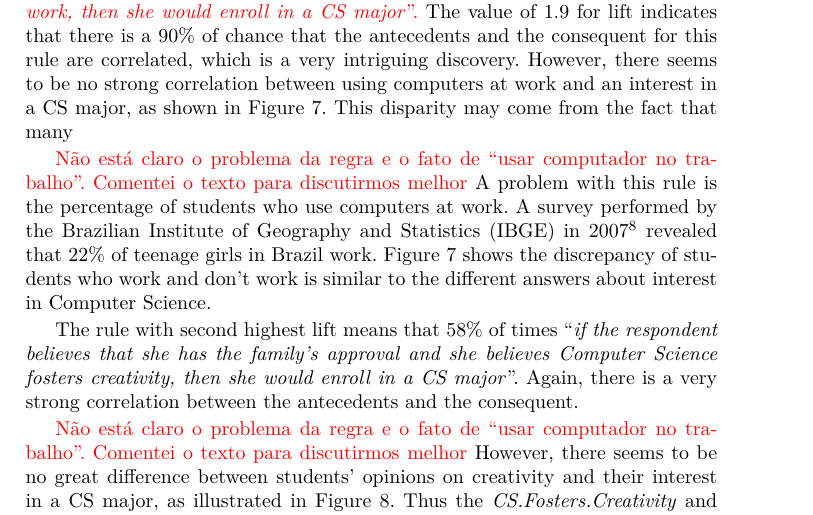
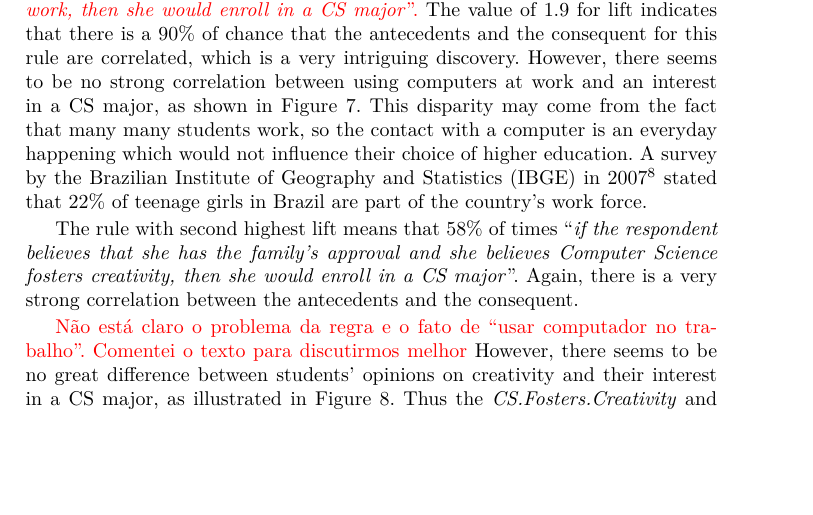
Before and after one commit to rnmourao/women_computer_science, a LaTeX thesis (dexa/dexa2017.tex, which reads dexa/4_Results.tex): part of page 7 of 18, cut so that both start at the same text, the shorter picture padded with empty space. Compiled offline with pdfLaTeX.

Commit message:
Ajuste do texto.

```diff
--- a/dexa/4_Results.tex
+++ b/dexa/4_Results.tex
@@ -27,10 +27,7 @@ The clearest information from this result was the presence of the \mbox{\emph{Fa
 \label{fig:plot.Family.Approves.CS.Major}%
 \end{figure}%
 
-The rule with highest lift (first in Figure~\ref{fig:apriori}) also had the highest confidence level; so we can say that \gnramos{there is 59\% chance for the rule ``\emph{if the respondent believes that she has the family's approval and she does not use a computer at work, then she would enroll in a CS major}''.} The value of 1.9 for lift indicates that there is a 90\% of chance that the antecedents and the consequent for this rule are correlated, which is a very intriguing discovery. However, there seems to be no strong correlation between using computers at work and an interest in a CS major, as shown in Figure~\ref{fig:plot.Uses.Computer.At.Work}. This disparity may come from the fact that many
-
-\gnramos{Não está claro o problema da regra e o fato de ``usar computador no trabalho''. Comentei o texto para discutirmos melhor}
-A problem with this rule is the percentage of students who use computers at work. A survey performed by the Brazilian Institute of Geography and Statistics (IBGE) in 2007\footnote{\url{http://goo.gl/R6yyJw}} revealed that 22\% of teenage girls in Brazil work. Figure~\ref{fig:plot.Uses.Computer.At.Work} shows the discrepancy of students who work and don't work is similar to the different answers about interest in Computer Science.
+The rule with highest lift (first in Figure~\ref{fig:apriori}) also had the highest confidence level; so we can say that \gnramos{there is 59\% chance for the rule ``\emph{if the respondent believes that she has the family's approval and she does not use a computer at work, then she would enroll in a CS major}''.} The value of 1.9 for lift indicates that there is a 90\% of chance that the antecedents and the consequent for this rule are correlated, which is a very intriguing discovery. However, there seems to be no strong correlation between using computers at work and an interest in a CS major, as shown in Figure~\ref{fig:plot.Uses.Computer.At.Work}. This disparity may come from the fact that many many students work, so the contact with a computer is an everyday happening which would not influence their choice of higher education. A survey by the Brazilian Institute of Geography and Statistics (IBGE) in 2007\footnote{\url{http://goo.gl/R6yyJw}} stated that 22\% of teenage girls in Brazil are part of the country's work force.
 
 \begin{figure}%
 \includegraphics[width=\textwidth]{img/{plot.Uses.Computer.At.Work}.pdf}%
```
